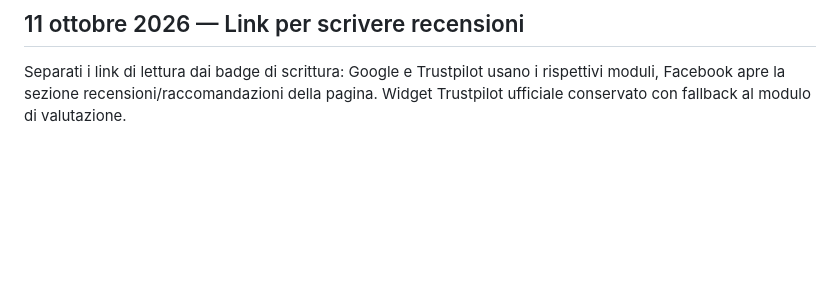
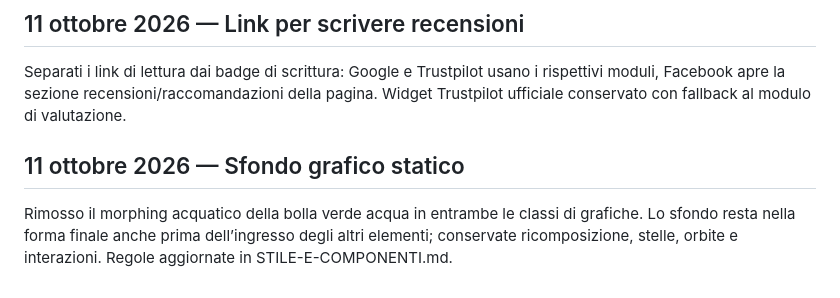
Before and after one commit to chasemaneuver/archimede-centro-studi, a Markdown page: CHANGELOG.md, the part around the change. Drawn GitHub-style; blank space fills up the shorter version.

Commit message:
Rimuove ingresso acquatico dello sfondo: CHANGELOG.md

```diff
--- a/CHANGELOG.md
+++ b/CHANGELOG.md
@@ -259,3 +259,7 @@ Rimosso il collegamento Collaborazioni dal footer condiviso su richiesta del cen
 ## 11 ottobre 2026 — Link per scrivere recensioni
 
 Separati i link di lettura dai badge di scrittura: Google e Trustpilot usano i rispettivi moduli, Facebook apre la sezione recensioni/raccomandazioni della pagina. Widget Trustpilot ufficiale conservato con fallback al modulo di valutazione.
+
+## 11 ottobre 2026 — Sfondo grafico statico
+
+Rimosso il morphing acquatico della bolla verde acqua in entrambe le classi di grafiche. Lo sfondo resta nella forma finale anche prima dell’ingresso degli altri elementi; conservate ricomposizione, stelle, orbite e interazioni. Regole aggiornate in STILE-E-COMPONENTI.md.
```
